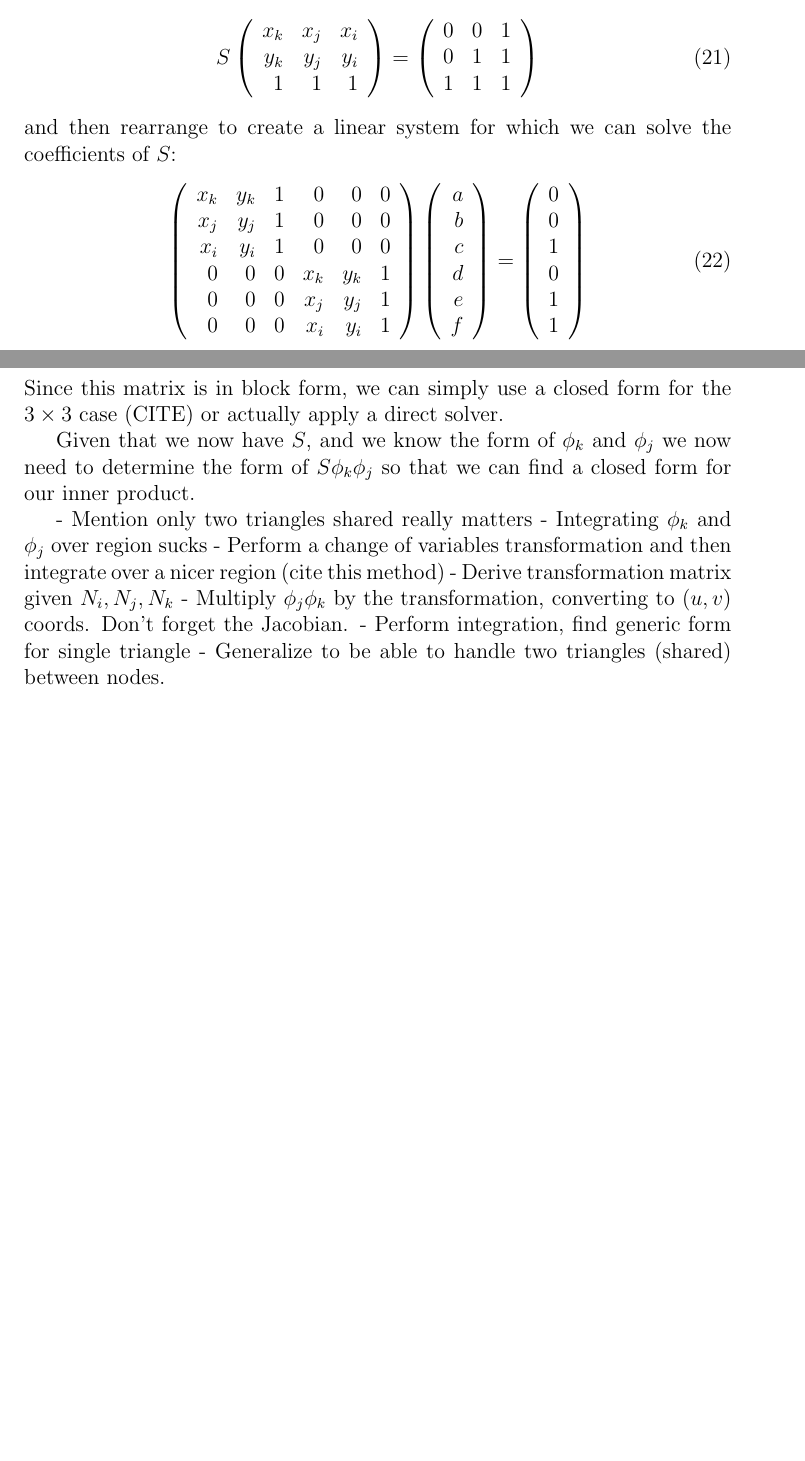
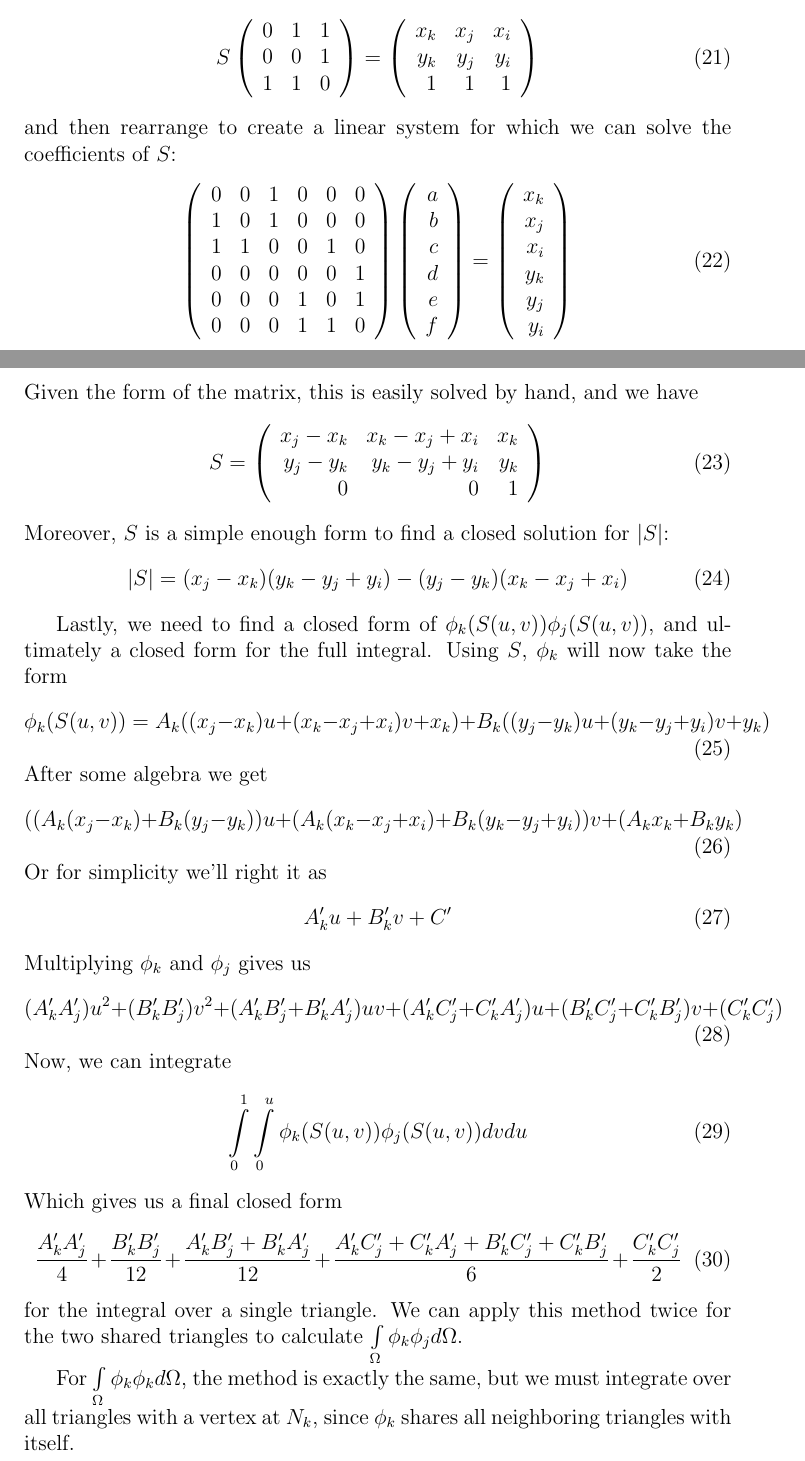
Before and after one commit to chipbell4/math_6640_project, a LaTeX paper (paper/main.tex, which reads paper/fem/formation_of_m.tex): two parts of pages 5 and 6 of 6 before the commit and two parts of pages 5 and 6 of 7 after it, joined at a grey line, cut so that both start at the same text, the shorter picture padded with empty space. Compiled offline with pdfLaTeX.

Commit message:
Redoing section on the S matrix, defining final closed form

```diff
--- a/paper/fem/formation_of_m.tex
+++ b/paper/fem/formation_of_m.tex
@@ -32,34 +33,67 @@ formulation, $S$ takes the form
 
 Given the mapping we chose earlier, we can form an equation
 \begin{equation}
-S \mat{ x_k & x_j & x_i \\ y_k & y_j & y_i \\ 1 & 1 & 1}
-=
-\mat{ 0 & 0 & 1 \\ 0 & 1 & 1 \\ 1 & 1 & 1 }
+S \mat{ 0 & 1 & 1 \\ 0 & 0 & 1 \\ 1 & 1 & 0 }
+= \mat{ x_k & x_j & x_i \\ y_k & y_j & y_i \\ 1 & 1 & 1}
 \end{equation}
 and then rearrange to create a linear system for which we can solve the coefficients of $S$:
 \begin{equation}
 \mat{
-    x_k & y_k & 1 & 0 & 0 & 0 \\
-    x_j & y_j & 1 & 0 & 0 & 0 \\
-    x_i & y_i & 1 & 0 & 0 & 0 \\
-    0 & 0 & 0 & x_k & y_k & 1 \\
-    0 & 0 & 0 & x_j & y_j & 1 \\
-    0 & 0 & 0 & x_i & y_i & 1
+    0 & 0 & 1 & 0 & 0 & 0 \\
+    1 & 0 & 1 & 0 & 0 & 0 \\
+    1 & 1 & 0 & 0 & 1 & 0 \\
+    0 & 0 & 0 & 0 & 0 & 1 \\
+    0 & 0 & 0 & 1 & 0 & 1 \\
+    0 & 0 & 0 & 1 & 1 & 0
 }
 \mat{a \\ b \\ c \\ d \\ e \\ f}
 =
-\mat{0 \\ 0 \\ 1 \\ 0 \\ 1 \\ 1}
+\mat{x_k \\ x_j \\ x_i \\ y_k \\ y_j \\ y_i }
 \end{equation}
-Since this matrix is in block form, we can simply use a closed form for the $3 \times 3$ case (CITE) or
-actually apply a direct solver.
+Given the form of the matrix, this is easily solved by hand, and we have
+\begin{equation}
+S = \mat{
+    x_j - x_k & x_k - x_j + x_i & x_k \\
+    y_j - y_k & y_k - y_j + y_i & y_k \\
+    0 & 0 & 1
+}
+\end{equation}
+Moreover, $S$ is a simple enough form to find a closed solution for $|S|$:
+\begin{equation}
+|S| =
+(x_j - x_k)(y_k - y_j + y_i) -
+(y_j - y_k)(x_k - x_j + x_i)
+\end{equation}
 
-Given that we now have $S$, and we know the form of $\phi_k$ and $\phi_j$ we now need to determine the form of
-$S\phi_k \phi_j$ so that we can find a closed form for our inner product.
+Lastly, we need to find a closed form of $\phi_k(S(u,v))\phi_j(S(u,v))$, and ultimately a closed form for the full
+integral. Using $S$, $\phi_k$ will now take the form
+\begin{equation}
+\phi_k(S(u,v)) = A_k ((x_j - x_k)u + (x_k - x_j + x_i)v + x_k) + B_k((y_j - y_k)u + (y_k - y_j + y_i)v + y_k)
+\end{equation}
+After some algebra we get
+\begin{equation}
+((A_k(x_j-x_k) + B_k(y_j-y_k))u + (A_k(x_k-x_j+x_i) + B_k(y_k-y_j+y_i))v + (A_k x_k + B_k y_k)
+\end{equation}
+Or for simplicity we'll right it as
+\begin{equation}
+A'_k u + B'_k v + C'
+\end{equation}
+Multiplying $\phi_k$ and $\phi_j$ gives us
+\begin{equation}
+(A'_k A'_j)u^2 + (B_k'B_j')v^2 + (A'_k B'_j + B'_k A'_j)uv + (A'_k C'_j + C'_k A'_j)u
++ (B'_kC'_j + C'_kB'_j)v + (C'_k C'_j)
+\end{equation}
+Now, we can integrate
+\begin{equation}
+\int\limits_0^1\int\limits_0^u \phi_k(S(u,v)) \phi_j(S(u,v)) dvdu
+\end{equation}
+Which gives us a final closed form
+\begin{equation}
+\frac{A'_k A'_j}{4} + \frac{B_k'B_j'}{12} + \frac{A'_k B'_j + B'_k A'_j}{12} +
+\frac{A'_k C'_j + C'_k A'_j + B'_kC'_j + C'_kB'_j}{6} + \frac{C'_k C'_j}{2}
+\end{equation}
+for the integral over a single triangle. We can apply this method twice for the two shared triangles to calculate
+$\innerproduct{\phi_k}{\phi_j}$.
 
-- Mention only two triangles shared really matters
-- Integrating $\phi_k$ and $\phi_j$ over region sucks
-- Perform a change of variables transformation and then integrate over a nicer region (cite this method)
-    - Derive transformation matrix given $N_i, N_j, N_k$
-    - Multiply $\phi_j \phi_k$ by the transformation, converting to $(u,v)$ coords. Don't forget the Jacobian.
-    - Perform integration, find generic form for single triangle
-    - Generalize to be able to handle two triangles (shared) between nodes.
+For $\innerproduct{\phi_k}{\phi_k}$, the method is exactly the same, but we must integrate over all triangles with a
+vertex at $N_k$, since $\phi_k$ shares all neighboring triangles with itself.
```
Also changed, not shown: paper/fem/formation_of_m.tex (7 more changed lines).
